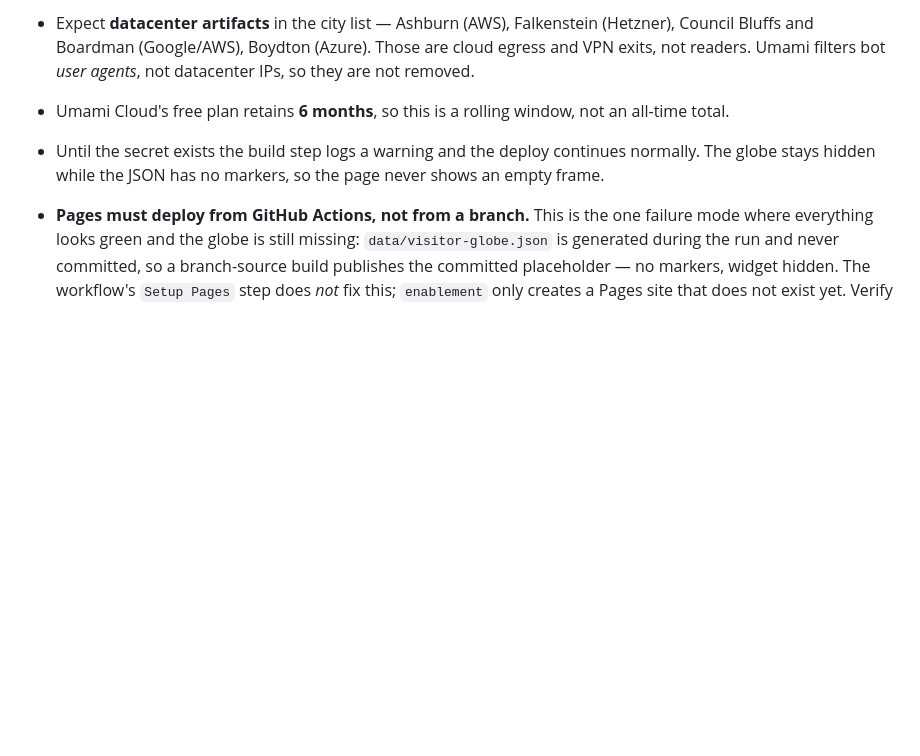
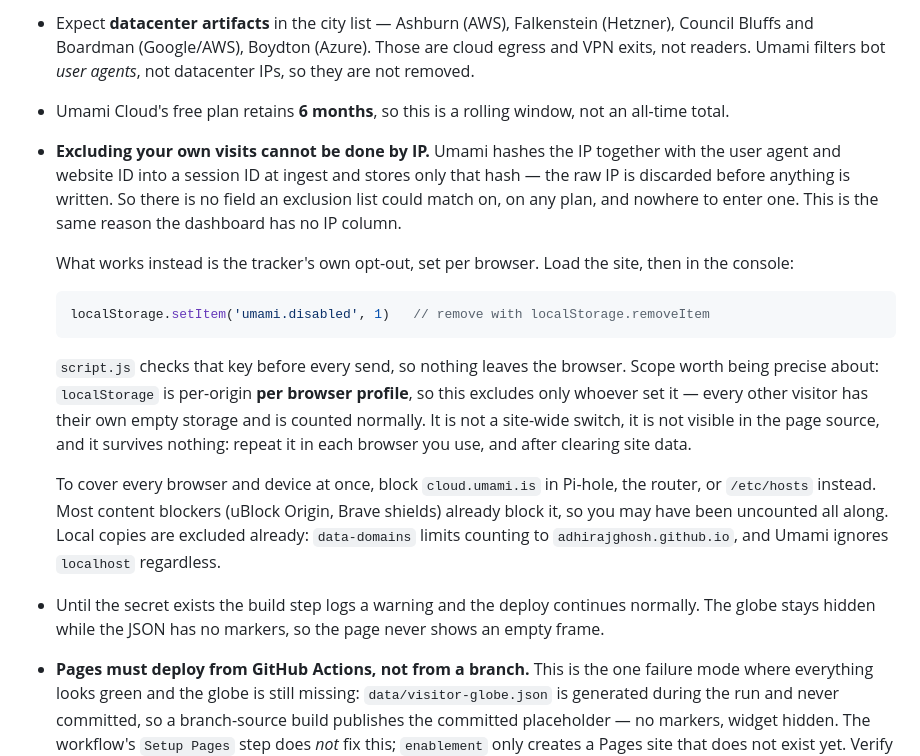
Before and after one commit to adhirajghosh/adhirajghosh.github.io, a Markdown page: VISITOR-MAP-SETUP.md, the part around the change. Drawn GitHub-style; blank space fills up the shorter version.

Commit message:
Document how to keep your own visits out of the stats
Records why an IP exclusion list is not on the table: Umami hashes the IP
with the user agent and website ID into a session ID at ingest and keeps
only the hash, so there is no field to match against and nowhere to enter
one. Same reason the dashboard has no IP column.

The tracker's own opt-out is the workable answer, and the scope is the
part worth writing down: localStorage is per-origin per browser profile,
so 'umami.disabled' excludes only whoever set it. It is easy to read it
as a site-wide switch that stops counting everyone, which it is not.
Verified against the live script.js, where the guard reads
  U=()=>...||y?.getItem("umami.disabled")||O&&!P.includes(h)||...
and runs before every send. That same line shows the data-domains check
that already excludes local copies.

Docs only -- no behaviour change.

Co-Authored-By: Claude Opus 5 (1M context) <noreply@anthropic.com>

````diff
--- a/VISITOR-MAP-SETUP.md
+++ b/VISITOR-MAP-SETUP.md
@@ -148,6 +148,31 @@ results are re-ranked rather than taking the first.
   datacenter IPs, so they are not removed.
 - Umami Cloud's free plan retains **6 months**, so this is a rolling window, not
   an all-time total.
+- **Excluding your own visits cannot be done by IP.** Umami hashes the IP together
+  with the user agent and website ID into a session ID at ingest and stores only
+  that hash — the raw IP is discarded before anything is written. So there is no
+  field an exclusion list could match on, on any plan, and nowhere to enter one.
+  This is the same reason the dashboard has no IP column.
+
+  What works instead is the tracker's own opt-out, set per browser. Load the site,
+  then in the console:
+
+  ```js
+  localStorage.setItem('umami.disabled', 1)   // remove with localStorage.removeItem
+  ```
+
+  `script.js` checks that key before every send, so nothing leaves the browser.
+  Scope worth being precise about: `localStorage` is per-origin **per browser
+  profile**, so this excludes only whoever set it — every other visitor has their
+  own empty storage and is counted normally. It is not a site-wide switch, it is
+  not visible in the page source, and it survives nothing: repeat it in each
+  browser you use, and after clearing site data.
+
+  To cover every browser and device at once, block `cloud.umami.is` in Pi-hole,
+  the router, or `/etc/hosts` instead. Most content blockers (uBlock Origin, Brave
+  shields) already block it, so you may have been uncounted all along. Local copies
+  are excluded already: `data-domains` limits counting to `adhirajghosh.github.io`,
+  and Umami ignores `localhost` regardless.
 - Until the secret exists the build step logs a warning and the deploy continues
   normally. The globe stays hidden while the JSON has no markers, so the page
   never shows an empty frame.
````
